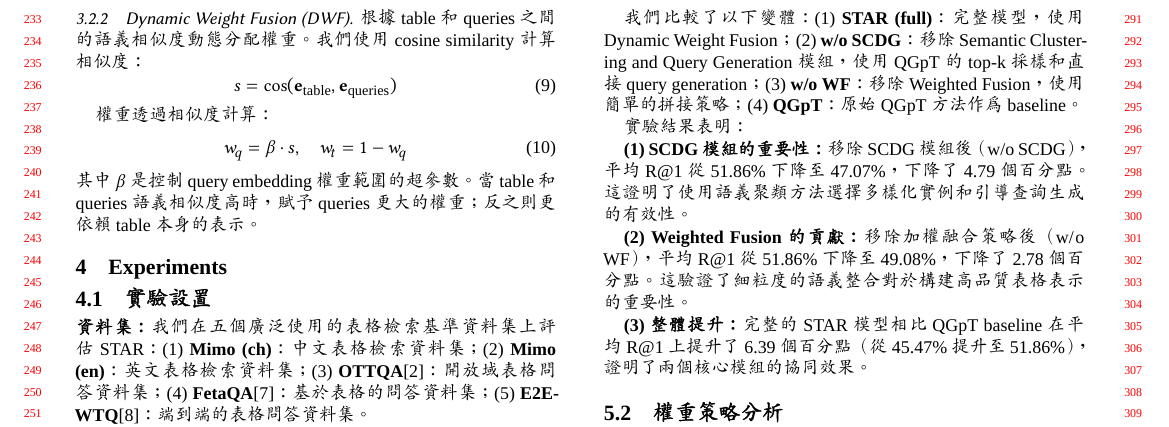
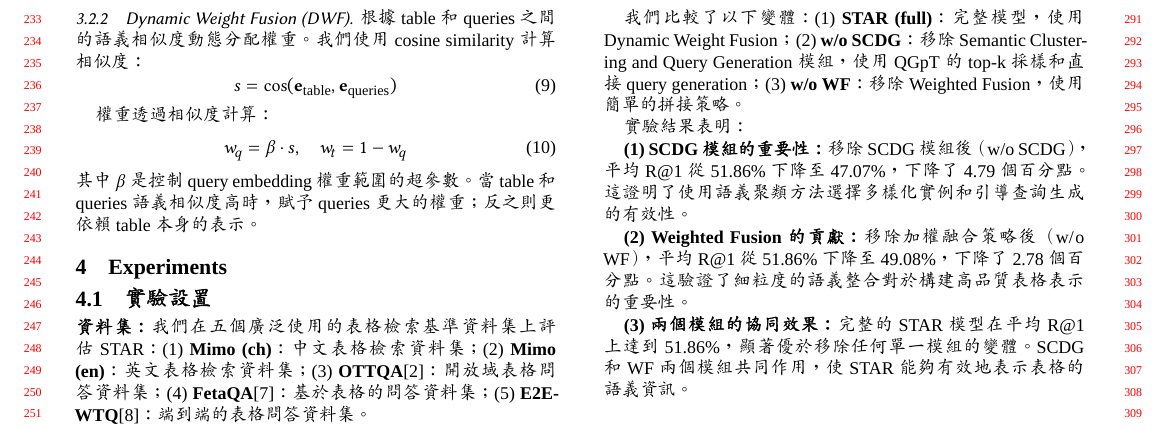
Before and after one commit to adsl135789/STAR_paper, a LaTeX paper (STAR_ACM_PAPER/star_zh.tex): part of page 3 of 4, cut so that both start at the same text. Compiled offline with XeLaTeX; a missing font is replaced by an installed copy or a similar font.

Commit message:
更新5.1節Table 2的描述，移除QGpT提及並強調STAR模組協同效果

```diff
--- a/STAR_ACM_PAPER/star_zh.tex
+++ b/STAR_ACM_PAPER/star_zh.tex
@@ -241,8 +241,7 @@ w_q = \beta \cdot s, \quad w_t = 1 - w_q
 我們比較了以下變體：
 (1) \textbf{STAR (full)}：完整模型，使用Dynamic Weight Fusion；
 (2) \textbf{w/o SCDG}：移除Semantic Clustering and Query Generation模組，使用QGpT的top-k採樣和直接query generation；
-(3) \textbf{w/o WF}：移除Weighted Fusion，使用簡單的拼接策略；
-(4) \textbf{QGpT}：原始QGpT方法作為baseline。
+(3) \textbf{w/o WF}：移除Weighted Fusion，使用簡單的拼接策略。
 
 實驗結果表明：
 
@@ -250,7 +249,7 @@ w_q = \beta \cdot s, \quad w_t = 1 - w_q
 
 \textbf{(2) Weighted Fusion的貢獻：}移除加權融合策略後（w/o WF），平均R@1從51.86\%下降至49.08\%，下降了2.78個百分點。這驗證了細粒度的語義整合對於構建高品質表格表示的重要性。
 
-\textbf{(3) 整體提升：}完整的STAR模型相比QGpT baseline在平均R@1上提升了6.39個百分點（從45.47\%提升至51.86\%），證明了兩個核心模組的協同效果。
+\textbf{(3) 兩個模組的協同效果：}完整的STAR模型在平均R@1上達到51.86\%，顯著優於移除任何單一模組的變體。SCDG和WF兩個模組共同作用，使STAR能夠有效地表示表格的語義資訊。
 
 \subsection{權重策略分析}
 
```
